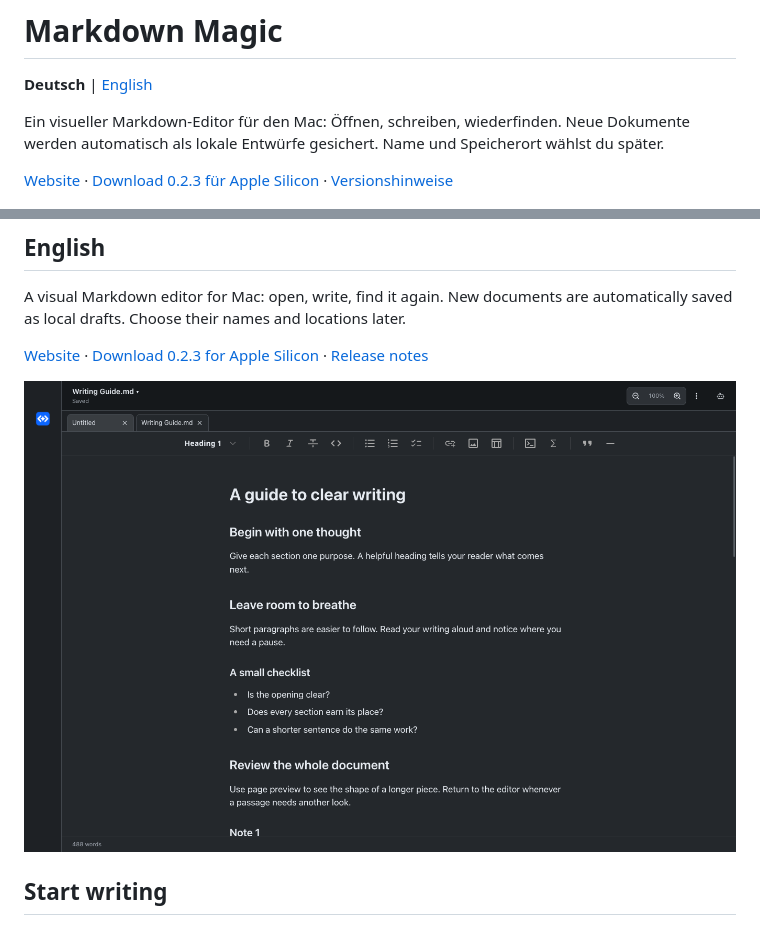
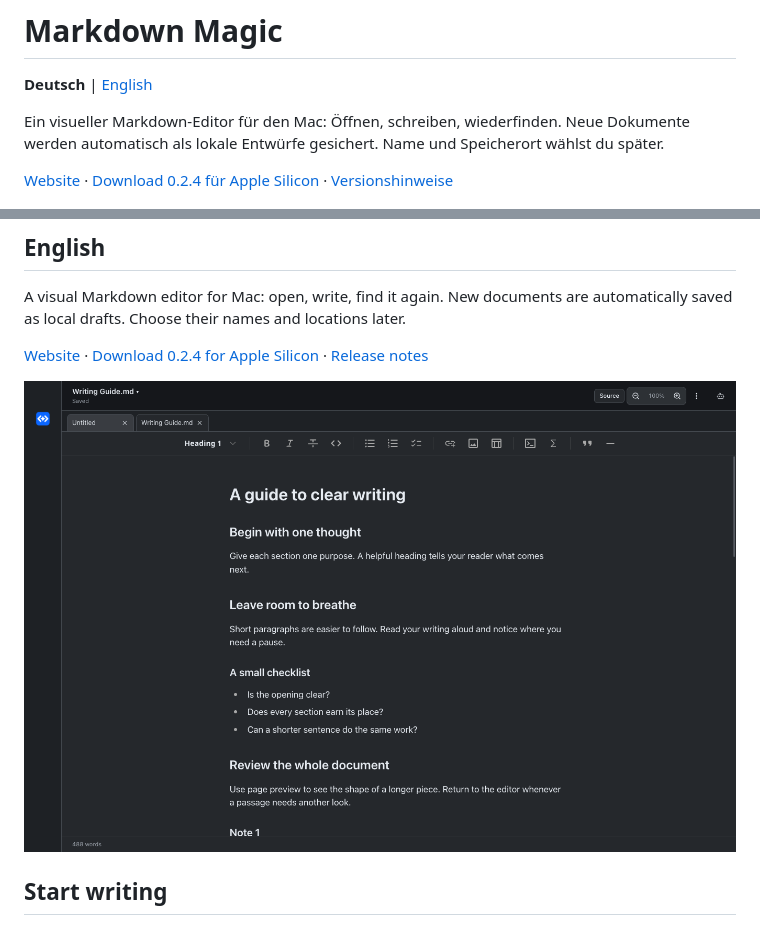
Before and after one commit to MediaPublishing/markdown-magic, a Markdown page: README.md, 2 parts joined by grey strips. GitHub-like rendering; pictures changed too: docs/screenshots/focus-dark.png.

```diff
--- a/README.md
+++ b/README.md
@@ -4,7 +4,7 @@
 
 Ein visueller Markdown-Editor für den Mac: Öffnen, schreiben, wiederfinden. Neue Dokumente werden automatisch als lokale Entwürfe gesichert. Name und Speicherort wählst du später.
 
-[Website](https://markdown-magic.pages.dev/) · [Download 0.2.3 für Apple Silicon](https://github.com/MediaPublishing/markdown-magic/releases/download/v0.2.3/Markdown-Magic-0.2.3-arm64.dmg) · [Versionshinweise](docs/RELEASE-0.2.3.md)
+[Website](https://markdown-magic.pages.dev/) · [Download 0.2.4 für Apple Silicon](https://github.com/MediaPublishing/markdown-magic/releases/download/v0.2.4/Markdown-Magic-0.2.4-arm64.dmg) · [Versionshinweise](docs/RELEASE-0.2.4.md)
 
 ![Markdown Magic: lokale Entwürfe und visueller Editor](docs/screenshots/workspace-light.png)
 
@@ -64,7 +64,7 @@ Die Tests verwenden eigene temporäre Profile und Testdokumente. Für einen Test
 
 A visual Markdown editor for Mac: open, write, find it again. New documents are automatically saved as local drafts. Choose their names and locations later.
 
-[Website](https://markdown-magic.pages.dev/en/) · [Download 0.2.3 for Apple Silicon](https://github.com/MediaPublishing/markdown-magic/releases/download/v0.2.3/Markdown-Magic-0.2.3-arm64.dmg) · [Release notes](docs/RELEASE-0.2.3.md)
+[Website](https://markdown-magic.pages.dev/en/) · [Download 0.2.4 for Apple Silicon](https://github.com/MediaPublishing/markdown-magic/releases/download/v0.2.4/Markdown-Magic-0.2.4-arm64.dmg) · [Release notes](docs/RELEASE-0.2.4.md)
 
 ![Markdown Magic in dark focus mode](docs/screenshots/focus-dark.png)
 
```
Also changed, not shown: other parts of README.md (+2 -2 lines), docs/RELEASE-0.2.4.md (added, +17 -0 lines), docs/screenshots/pages-light.png, docs/screenshots/workspace-light.png, site/assets/screenshots/focus-dark.png, site/assets/screenshots/pages-light.png, site/assets/screenshots/workspace-light.png, 6 other files.
